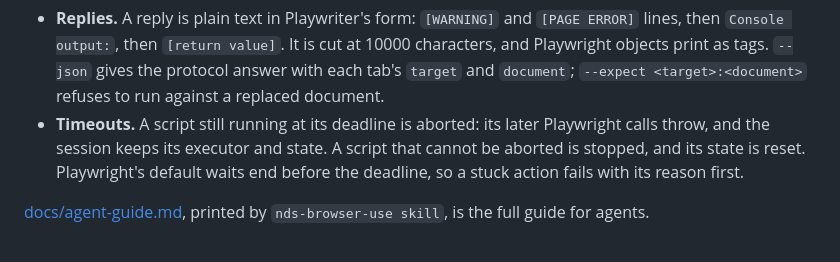
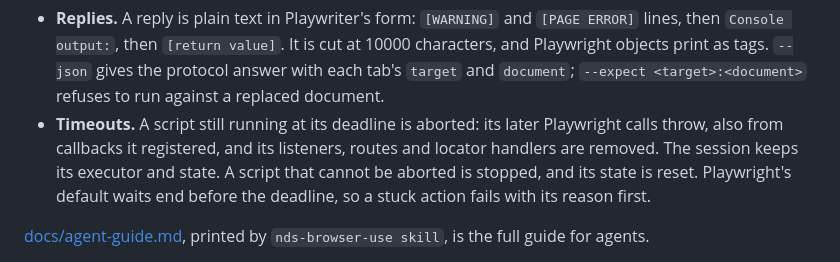
Before and after one commit to NDDev-Technocracy-OpenNetwork-NDS/nddev-device-sync-browser-use, a Markdown page: README.md, the part around the change. GitHub-like rendering.

Commit message:
Say that an aborted script's callbacks no longer act
Co-Authored-By: Claude Opus 5.5 <noreply@anthropic.com>

```diff
--- a/README.md
+++ b/README.md
@@ -42,7 +42,8 @@ tabs, and `context.newCDPSession(page)` gives raw CDP for those tabs.
   objects print as tags. `--json` gives the protocol answer with each tab's `target` and
   `document`; `--expect <target>:<document>` refuses to run against a replaced document.
 - **Timeouts.** A script still running at its deadline is aborted: its later Playwright calls
-  throw, and the session keeps its executor and state. A script that cannot be aborted is stopped,
+  throw, also from callbacks it registered, and its listeners, routes and locator handlers are
+  removed. The session keeps its executor and state. A script that cannot be aborted is stopped,
   and its state is reset. Playwright's default waits end before the deadline, so a stuck action
   fails with its reason first.
 
```
Also changed, not shown: docs/agent-guide.md (+4 -1 lines).
